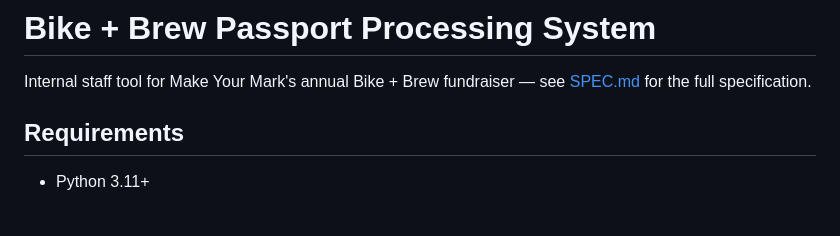
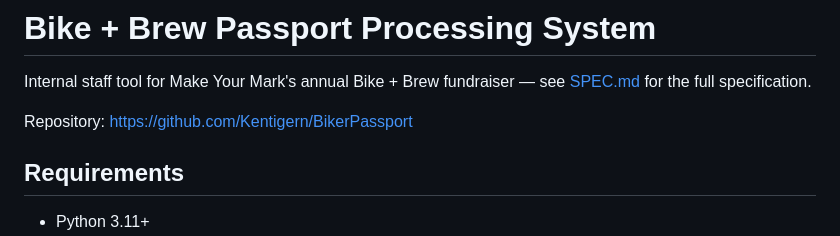
Before and after one commit to Kentigern/BikerPassport, a Markdown page: README.md, the part around the change. GitHub-like rendering; blank space fills up the shorter version.

Commit message:
Add repository link to README
Co-Authored-By: Claude Sonnet 5 <noreply@anthropic.com>

```diff
--- a/README.md
+++ b/README.md
@@ -2,6 +2,8 @@
 
 Internal staff tool for Make Your Mark's annual Bike + Brew fundraiser — see
 [SPEC.md](SPEC.md) for the full specification.
+
+Repository: https://github.com/Kentigern/BikerPassport
 
 ## Requirements
 
```
